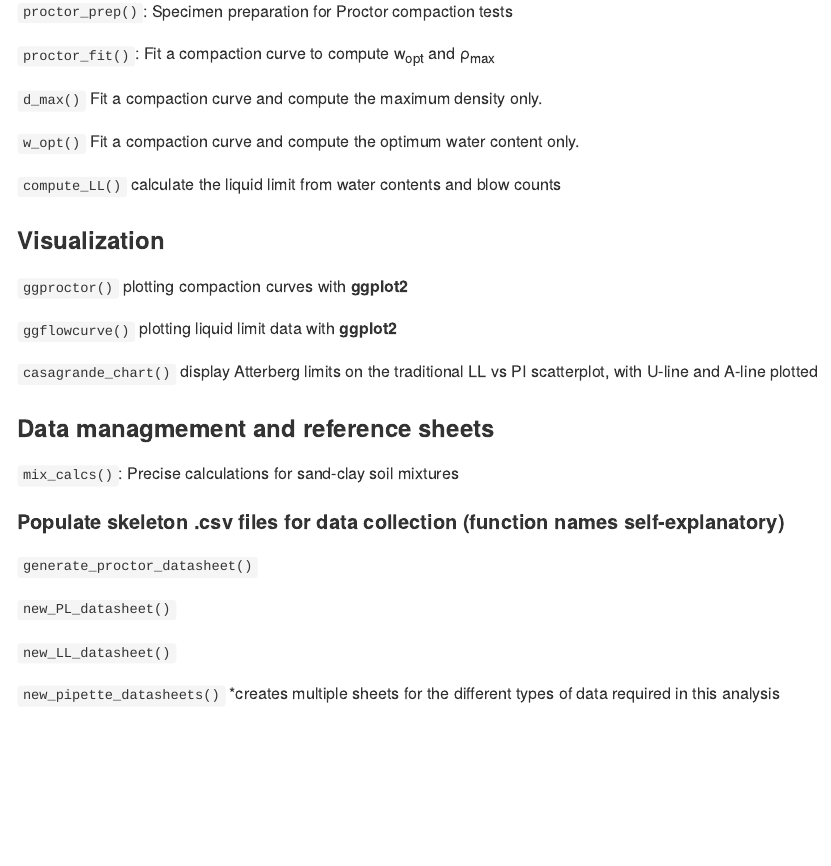
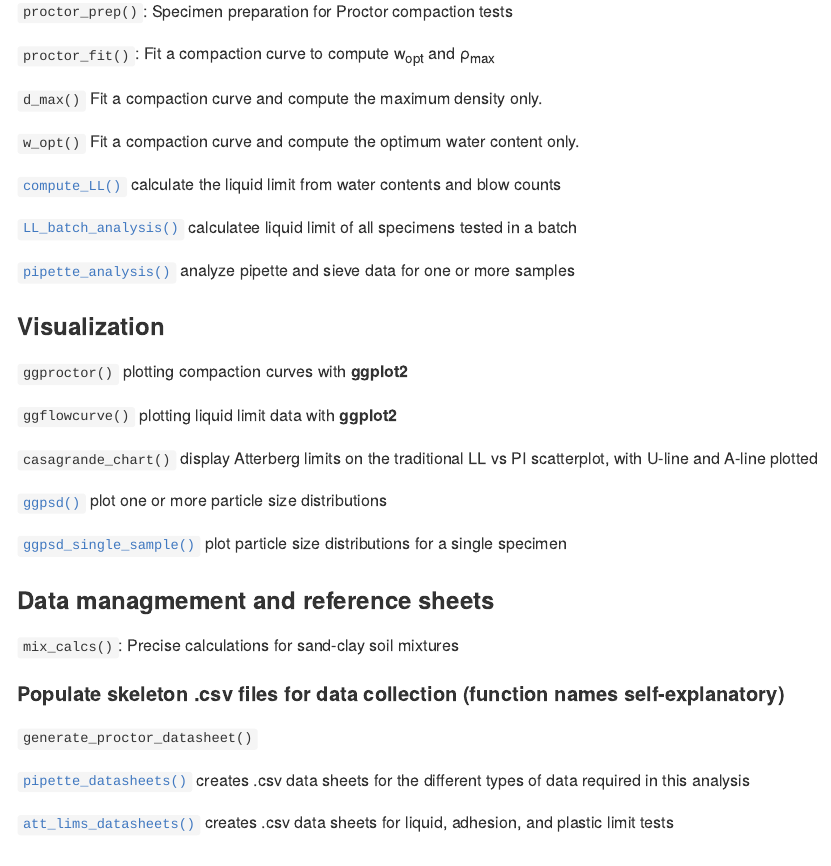
Before and after one commit to evanmascitti/soiltestr, an R Markdown document (README.Rmd): the page in a window 1100 px wide, from 620 px down. The pictures show the output file README.md that the author committed with the source, drawn offline in the style of GitHub; badge pictures from the web are left out.

Commit message:
updated README and incremented version number

```diff
--- a/README.Rmd
+++ b/README.Rmd
@@ -59,7 +59,11 @@ Below are one-line overviews of each function's purpose:
 
 `w_opt()` Fit a compaction curve and compute the optimum water content only.
 
-`compute_LL()` calculate the liquid limit from water contents and blow counts
+[`compute_LL()`](R/compute_LL.R) calculate the liquid limit from water contents and blow counts
+
+[`LL_batch_analysis()`](R/LL_batch_analysis.R) calculatee liquid limit of all specimens tested in a batch
+
+[`pipette_analysis()`](R/pipette_analysis.R) analyze pipette and sieve data for one or more samples
 
 
 ### Visualization
@@ -70,6 +74,10 @@ Below are one-line overviews of each function's purpose:
 
 `casagrande_chart()` display Atterberg limits on the traditional LL vs PI scatterplot, with U-line and A-line plotted
 
+[`ggpsd()`](R/ggpsd.R) plot one or more particle size distributions
+
+[`ggpsd_single_sample()`](ggpsd_single_sample.R.R) plot particle size distributions for a single specimen
+
 
 ### Data managmement and reference sheets
 
@@ -79,11 +87,9 @@ Below are one-line overviews of each function's purpose:
 
 `generate_proctor_datasheet()`
 
-`new_PL_datasheet()`
+[`pipette_datasheets()`](R/pipette_datasheets.R) creates .csv data sheets for the different types of data required in this analysis
 
-`new_LL_datasheet()`
-
-`new_pipette_datasheets()` *creates multiple sheets for the different types of data required in this analysis
+[`att_lims_datasheets()`](R/att_lims_datasheets.R) creates .csv data sheets for liquid, adhesion, and plastic limit tests
 
 
 ## Standard method references
```
Also changed, not shown: README.md, 1 other file.
